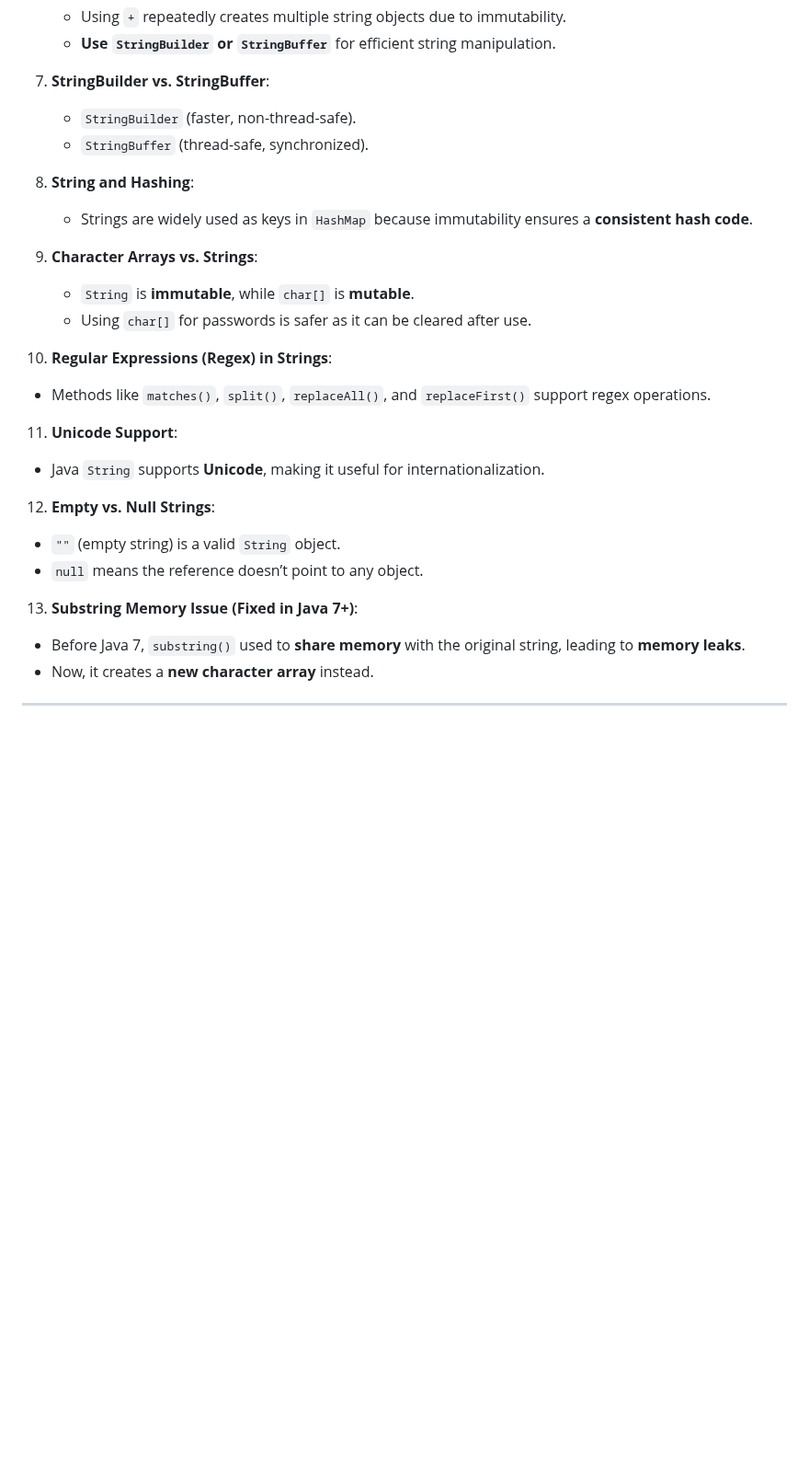
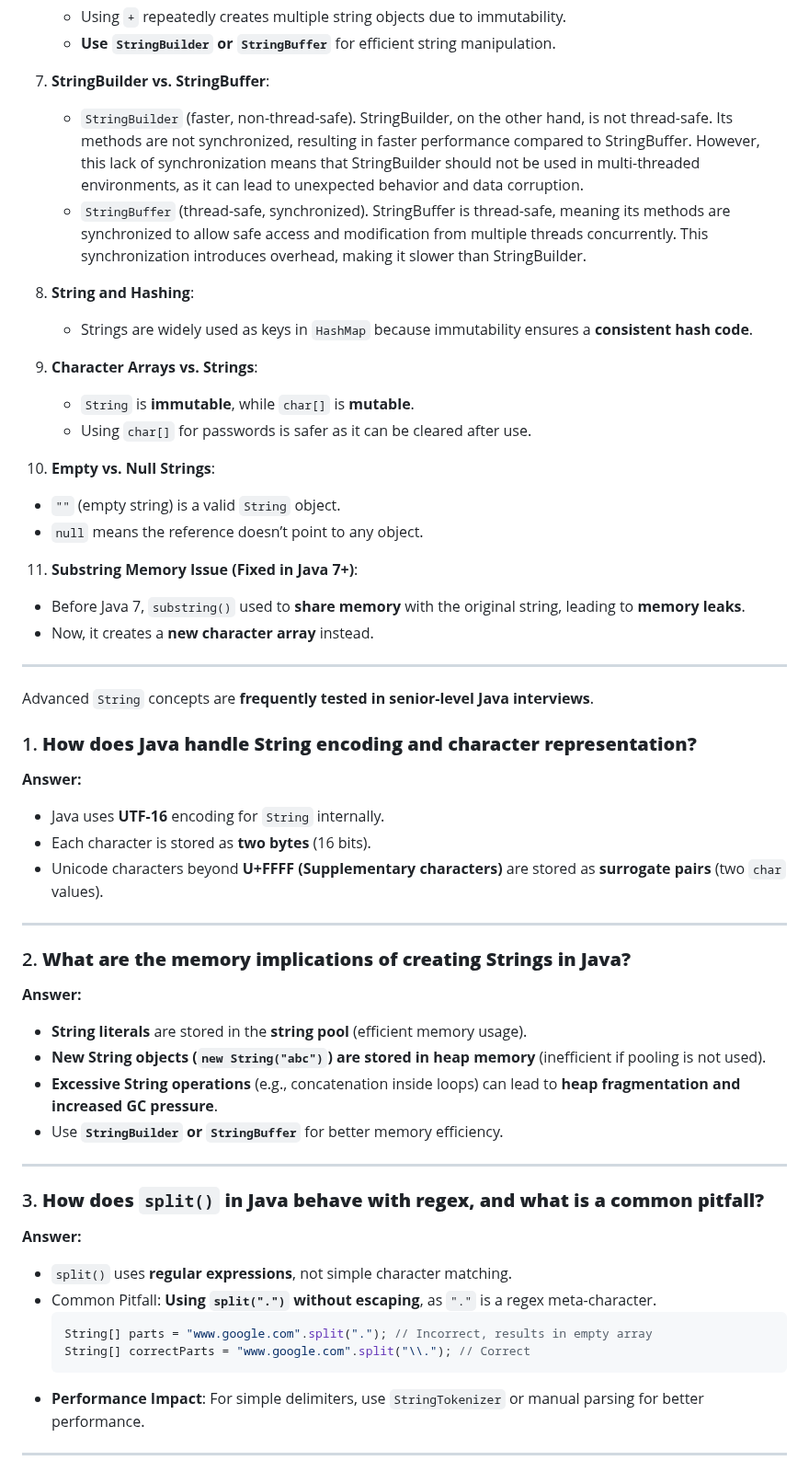
Before and after one commit to MJubairahamed/Jubair-Tech-Mindspace, a Markdown page: Java/String.md, the part around one of its changes. Shown at 92% size. Rendered like a GitHub page; blank space fills up the shorter version.

Commit message:
String update

````diff
--- a/Java/String.md
+++ b/Java/String.md
@@ -47,8 +47,8 @@
    - **Use `StringBuilder` or `StringBuffer`** for efficient string manipulation.
 
 7. **StringBuilder vs. StringBuffer**:
-   - `StringBuilder` (faster, non-thread-safe).
-   - `StringBuffer` (thread-safe, synchronized).
+   - `StringBuilder` (faster, non-thread-safe). StringBuilder, on the other hand, is not thread-safe. Its methods are not synchronized, resulting in faster performance compared to StringBuffer. However, this lack of synchronization means that StringBuilder should not be used in multi-threaded environments, as it can lead to unexpected behavior and data corruption.
+   - `StringBuffer` (thread-safe, synchronized). StringBuffer is thread-safe, meaning its methods are synchronized to allow safe access and modification from multiple threads concurrently. This synchronization introduces overhead, making it slower than StringBuilder.
 
 8. **String and Hashing**:
    - Strings are widely used as keys in `HashMap` because immutability ensures a **consistent hash code**.
@@ -57,18 +57,43 @@
    - `String` is **immutable**, while `char[]` is **mutable**.
    - Using `char[]` for passwords is safer as it can be cleared after use.
 
-10. **Regular Expressions (Regex) in Strings**:
-   - Methods like `matches()`, `split()`, `replaceAll()`, and `replaceFirst()` support regex operations.
-
-11. **Unicode Support**:
-   - Java `String` supports **Unicode**, making it useful for internationalization.
-
-12. **Empty vs. Null Strings**:
+10. **Empty vs. Null Strings**:
    - `""` (empty string) is a valid `String` object.
    - `null` means the reference doesn’t point to any object.
 
-13. **Substring Memory Issue (Fixed in Java 7+)**:
+11. **Substring Memory Issue (Fixed in Java 7+)**:
    - Before Java 7, `substring()` used to **share memory** with the original string, leading to **memory leaks**.
    - Now, it creates a **new character array** instead.
 
 ---
+Advanced `String` concepts are **frequently tested in senior-level Java interviews**.
+
+### 1. **How does Java handle String encoding and character representation?**
+**Answer:**
+- Java uses **UTF-16** encoding for `String` internally.
+- Each character is stored as **two bytes** (16 bits).
+- Unicode characters beyond **U+FFFF (Supplementary characters)** are stored as **surrogate pairs** (two `char` values).
+
+---
+
+### 2. **What are the memory implications of creating Strings in Java?**
+**Answer:**
+- **String literals** are stored in the **string pool** (efficient memory usage).
+- **New String objects (`new String("abc")`) are stored in heap memory** (inefficient if pooling is not used).
+- **Excessive String operations** (e.g., concatenation inside loops) can lead to **heap fragmentation and increased GC pressure**.
+- Use **`StringBuilder` or `StringBuffer`** for better memory efficiency.
+
+---
+
+### 3. **How does `split()` in Java behave with regex, and what is a common pitfall?**
+**Answer:**
+- `split()` uses **regular expressions**, not simple character matching.
+- Common Pitfall: **Using `split(".")` without escaping**, as `"."` is a regex meta-character.
+  ```java
+  String[] parts = "www.google.com".split("."); // Incorrect, results in empty array
+  String[] correctParts = "www.google.com".split("\\."); // Correct
+  ```
+- **Performance Impact**: For simple delimiters, use `StringTokenizer` or manual parsing for better performance.
+
+---
+
````
Also changed, not shown: other parts of Java/String.md (+98 -0 lines).
